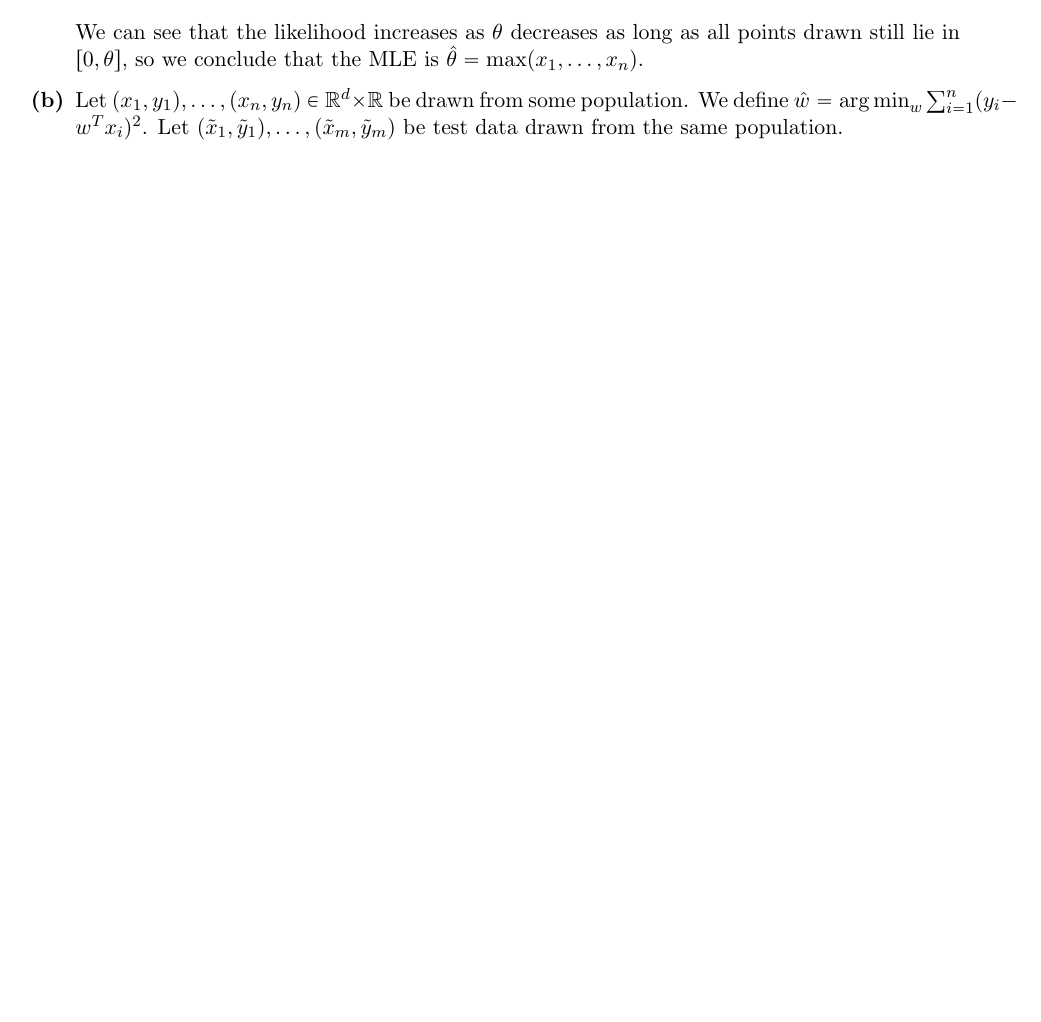
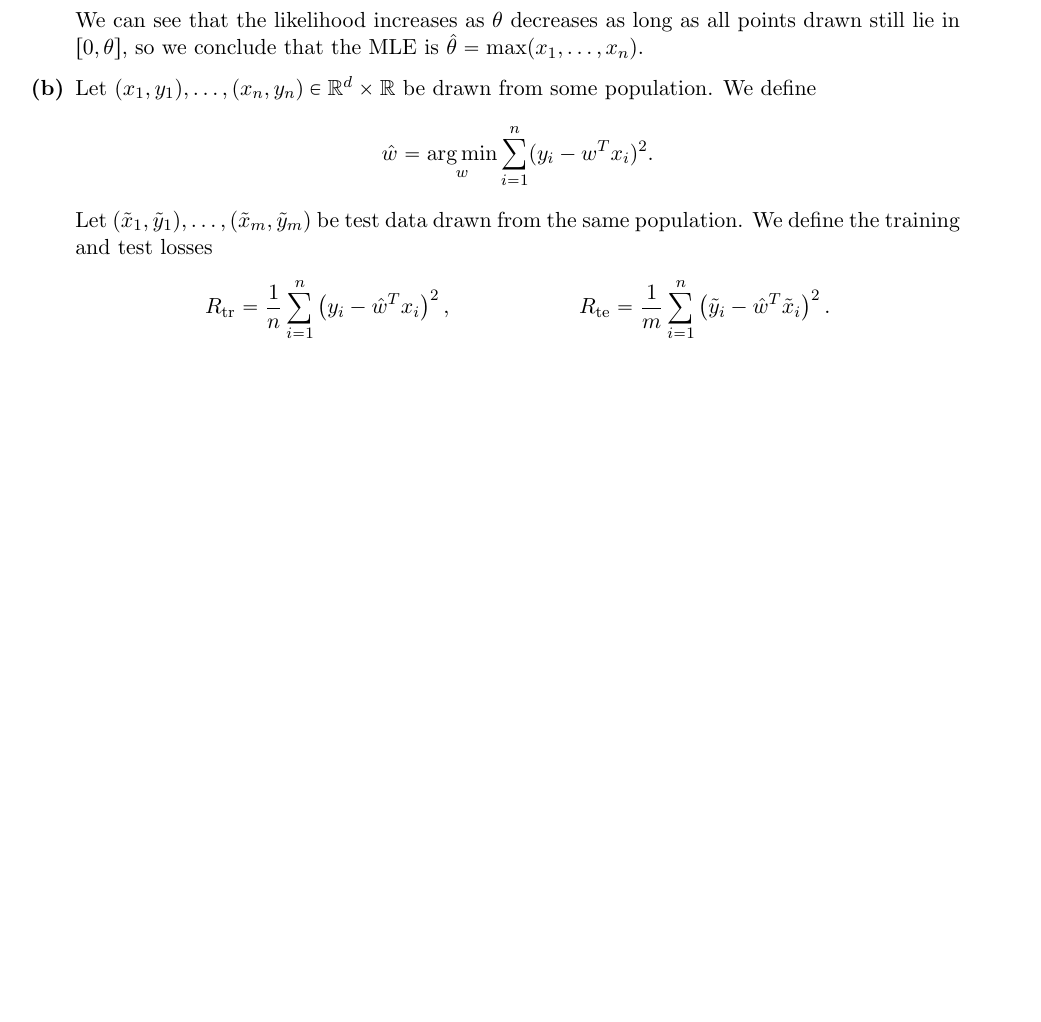
Before and after one commit to kowashs/ml_class, a LaTeX problem sheet (HW1/cse546hw1.tex): part of the page, cut so that both start at the same text, the shorter picture padded with empty space. Compiled offline with pdfLaTeX.

Commit message:
Updated HW1 tex

```diff
--- a/HW1/cse546hw1.tex
+++ b/HW1/cse546hw1.tex
@@ -79,7 +79,18 @@
 
 
 
-	\item Let $(x_1,y_1),\ldots,(x_n,y_n) \in \mathbb{R}^d \times \mathbb{R}$ be drawn from some population. We define $\hat{w} = \argmin_{w} \sum_{i=1}^n (y_i - w^T x_i)^2$. Let $(\tilde{x}_1,\tilde{y}_1),\ldots,(\tilde{x}_m,\tilde{y}_m)$ be test data drawn from the same population.
+	\item Let $(x_1,y_1),\ldots,(x_n,y_n) \in \mathbb{R}^d \times \mathbb{R}$ be drawn from some population. We define
+	%
+	\begin{align*}
+	\hat{w} = \argmin_{w} \sum_{i=1}^n (y_i - w^T x_i)^2.
+	\end{align*}
+	%
+	Let $(\tilde{x}_1,\tilde{y}_1),\ldots,(\tilde{x}_m,\tilde{y}_m)$ be test data drawn from the same population. We define the training and test losses
+	%
+	\begin{align*}
+		R_\mathrm{tr} &= \frac{1}{n} \sum_{i=1}^n \left(y_i - \hat{w}^T x_i\right)^2,&
+		R_\mathrm{te} &= \frac{1}{m} \sum_{i=1}^n \left(\tilde{y}_i - \hat{w}^T \tilde{x}_i\right)^2.
+	\end{align*}
 \end{enumerate}
 
 \end{document}
```
Also changed, not shown: HW1/cse546hw1.pdf, 2 other files.
